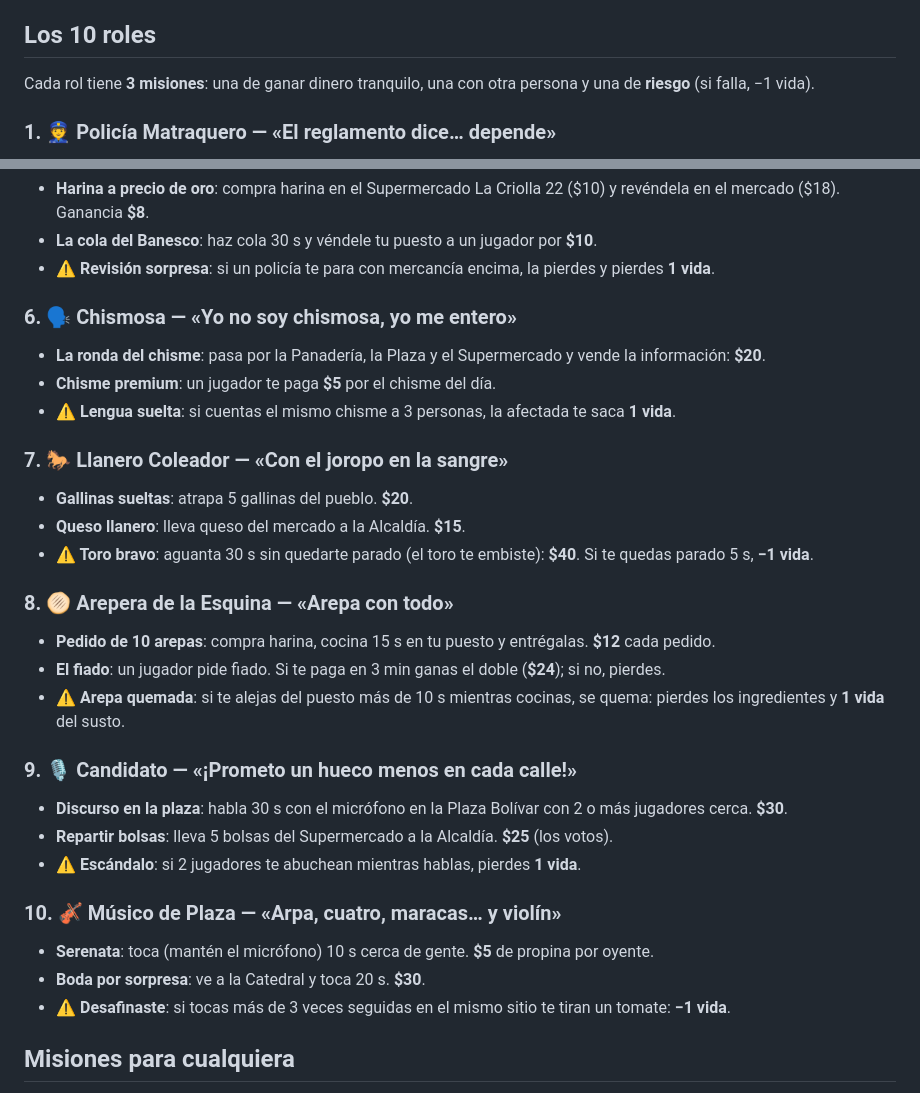
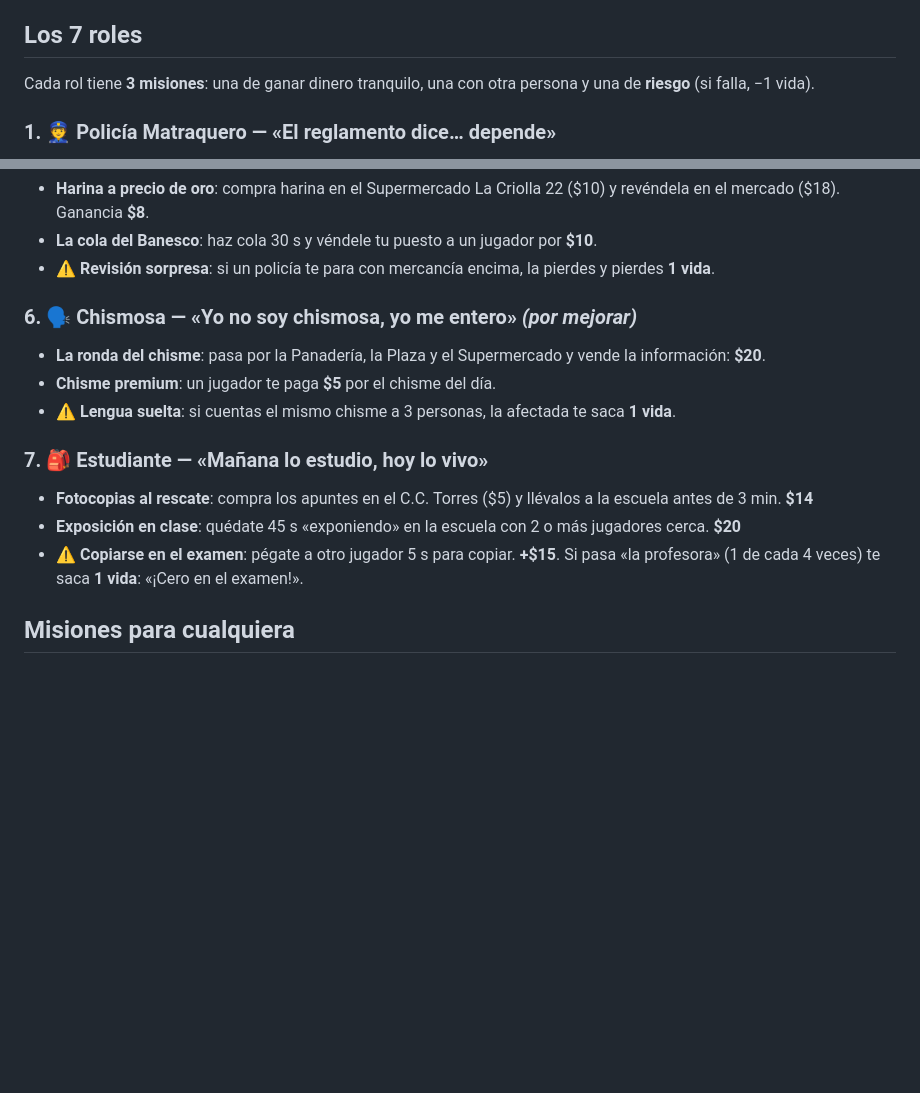
Before and after one commit to nagelviolin/Calabozo-Pixel, a Markdown page: diseno/roles-y-misiones.md, 2 parts joined by grey strips. Drawn GitHub-style; blank space fills up the shorter version.

Commit message:
Roles: quitar Llanero, Arepera, Candidato y Músico; añadir Estudiante
Co-Authored-By: Claude Sonnet 5.5 <noreply@anthropic.com>

```diff
--- a/diseno/roles-y-misiones.md
+++ b/diseno/roles-y-misiones.md
@@ -14,7 +14,7 @@ Moneda: **$** (en Calabozo todo se cobra en dólares). Cada persona empieza con
   - Los vehículos se compran en un concesionario junto a la plaza y quedan guardados en la cuenta.
 - **Mototaxi para viajar rápido**: puedes pagarle a un mototaxista para que te lleve. Te montas atrás y pagas al llegar.
 
-## Los 10 roles
+## Los 7 roles
 
 Cada rol tiene **3 misiones**: una de ganar dinero tranquilo, una con otra persona y una de **riesgo** (si falla, −1 vida).
 
@@ -44,30 +44,15 @@ Necesita su propia moto ($150).
 - **La cola del Banesco**: haz cola 30 s y véndele tu puesto a un jugador por **$10**.
 - **⚠ Revisión sorpresa**: si un policía te para con mercancía encima, la pierdes y pierdes **1 vida**.
 
-### 6. 🗣️ Chismosa — «Yo no soy chismosa, yo me entero»
+### 6. 🗣️ Chismosa — «Yo no soy chismosa, yo me entero» *(por mejorar)*
 - **La ronda del chisme**: pasa por la Panadería, la Plaza y el Supermercado y vende la información: **$20**.
 - **Chisme premium**: un jugador te paga **$5** por el chisme del día.
 - **⚠ Lengua suelta**: si cuentas el mismo chisme a 3 personas, la afectada te saca **1 vida**.
 
-### 7. 🐎 Llanero Coleador — «Con el joropo en la sangre»
-- **Gallinas sueltas**: atrapa 5 gallinas del pueblo. **$20**.
-- **Queso llanero**: lleva queso del mercado a la Alcaldía. **$15**.
-- **⚠ Toro bravo**: aguanta 30 s sin quedarte parado (el toro te embiste): **$40**. Si te quedas parado 5 s, **−1 vida**.
-
-### 8. 🫓 Arepera de la Esquina — «Arepa con todo»
-- **Pedido de 10 arepas**: compra harina, cocina 15 s en tu puesto y entrégalas. **$12** cada pedido.
-- **El fiado**: un jugador pide fiado. Si te paga en 3 min ganas el doble (**$24**); si no, pierdes.
-- **⚠ Arepa quemada**: si te alejas del puesto más de 10 s mientras cocinas, se quema: pierdes los ingredientes y **1 vida** del susto.
-
-### 9. 🎙️ Candidato — «¡Prometo un hueco menos en cada calle!»
-- **Discurso en la plaza**: habla 30 s con el micrófono en la Plaza Bolívar con 2 o más jugadores cerca. **$30**.
-- **Repartir bolsas**: lleva 5 bolsas del Supermercado a la Alcaldía. **$25** (los votos).
-- **⚠ Escándalo**: si 2 jugadores te abuchean mientras hablas, pierdes **1 vida**.
-
-### 10. 🎻 Músico de Plaza — «Arpa, cuatro, maracas… y violín»
-- **Serenata**: toca (mantén el micrófono) 10 s cerca de gente. **$5** de propina por oyente.
-- **Boda por sorpresa**: ve a la Catedral y toca 20 s. **$30**.
-- **⚠ Desafinaste**: si tocas más de 3 veces seguidas en el mismo sitio te tiran un tomate: **−1 vida**.
+### 7. 🎒 Estudiante — «Mañana lo estudio, hoy lo vivo»
+- **Fotocopias al rescate**: compra los apuntes en el C.C. Torres ($5) y llévalos a la escuela antes de 3 min. **$14**
+- **Exposición en clase**: quédate 45 s «exponiendo» en la escuela con 2 o más jugadores cerca. **$20**
+- ⚠ **Copiarse en el examen**: pégate a otro jugador 5 s para copiar. **+$15**. Si pasa «la profesora» (1 de cada 4 veces) te saca **1 vida**: «¡Cero en el examen!».
 
 ## Misiones para cualquiera
 
```
